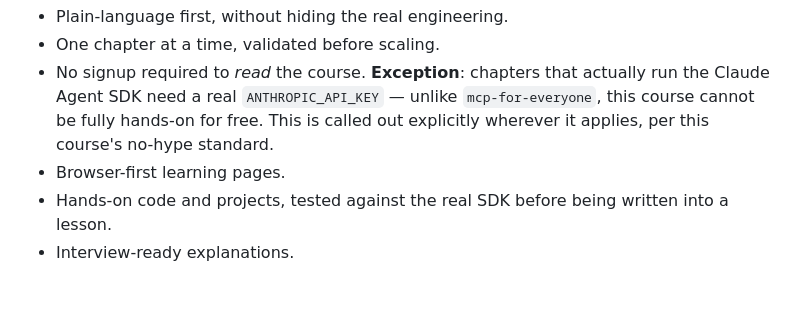
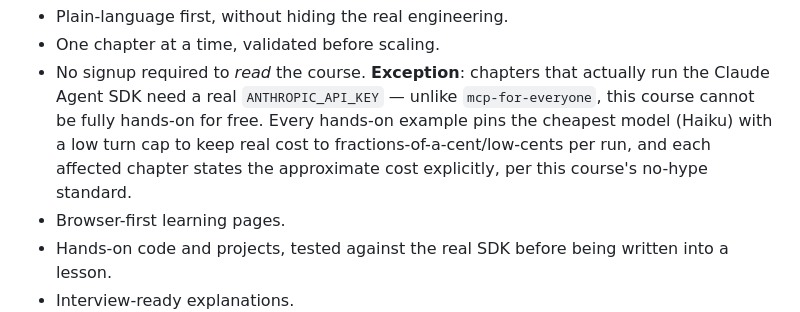
Before and after one commit to TechNaom/ai-coding-agents-for-everyone, a Markdown page: README.md, the part around the change. Rendered like a GitHub page; blank space fills up the shorter version.

```diff
--- a/README.md
+++ b/README.md
@@ -16,8 +16,10 @@ This course follows the same philosophy as `mcp-for-everyone`:
 - No signup required to *read* the course. **Exception**: chapters that
   actually run the Claude Agent SDK need a real `ANTHROPIC_API_KEY` —
   unlike `mcp-for-everyone`, this course cannot be fully hands-on for
-  free. This is called out explicitly wherever it applies, per this
-  course's no-hype standard.
+  free. Every hands-on example pins the cheapest model (Haiku) with a
+  low turn cap to keep real cost to fractions-of-a-cent/low-cents per
+  run, and each affected chapter states the approximate cost
+  explicitly, per this course's no-hype standard.
 - Browser-first learning pages.
 - Hands-on code and projects, tested against the real SDK before being
   written into a lesson.
```
Also changed, not shown: AI_HANDOFF.md (+26 -19 lines), PROJECT_STATE.md (+37 -26 lines).
